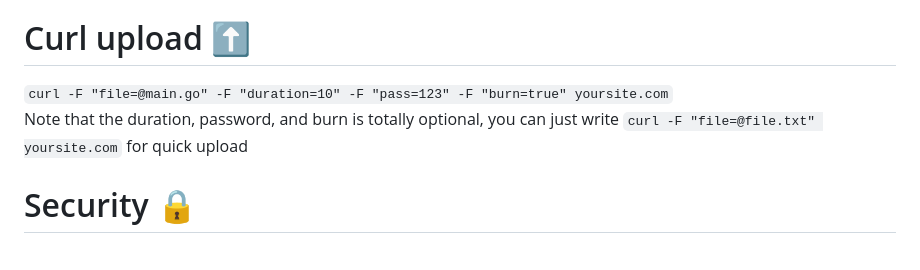
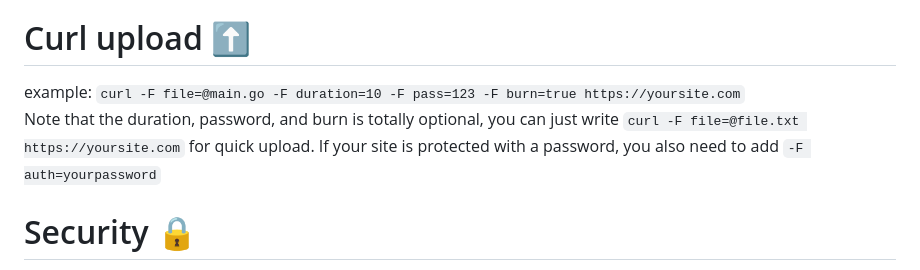
Before and after one commit to mounta11n/paste, a Markdown page: README.md, the part around the change. Rendered like a GitHub page.

```diff
--- a/README.md
+++ b/README.md
@@ -48,8 +48,8 @@ You can modify the variables inside `data/settings.json`
 You can modify CPU/memory usage by calculating the memory usage / sec with `streamSizeLimitKB * (1000/streamThrottleMS)`, the default setting can handle 40 MB of data/second on file upload, download, encryption & decryption / second, you can tune this down if needed
 
 # Curl upload ⬆️
-`curl -F "file=@main.go" -F "duration=10" -F "pass=123" -F "burn=true" yoursite.com`
-Note that the duration, password, and burn is totally optional, you can just write `curl -F "file=@file.txt" yoursite.com` for quick upload
+example: `curl -F file=@main.go -F duration=10 -F pass=123 -F burn=true https://yoursite.com`
+Note that the duration, password, and burn is totally optional, you can just write `curl -F file=@file.txt https://yoursite.com` for quick upload. If your site is protected with a password, you also need to add `-F auth=yourpassword`
 
 # Security 🔒
 For maximum security, it is recommended to encrypt your file before uploading
```
